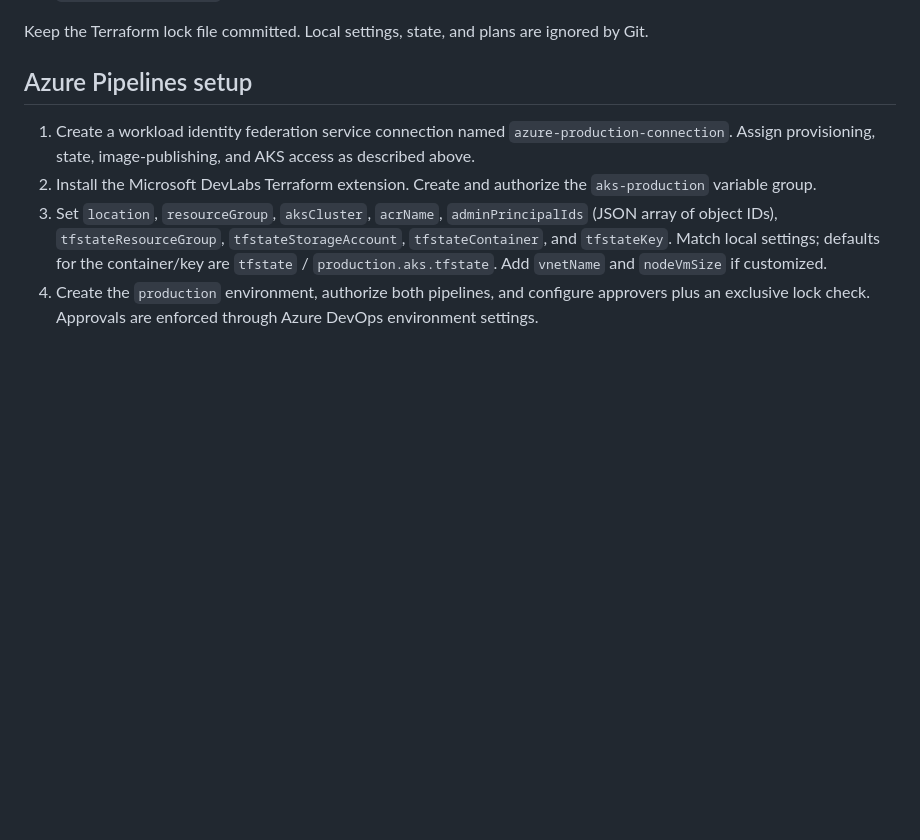
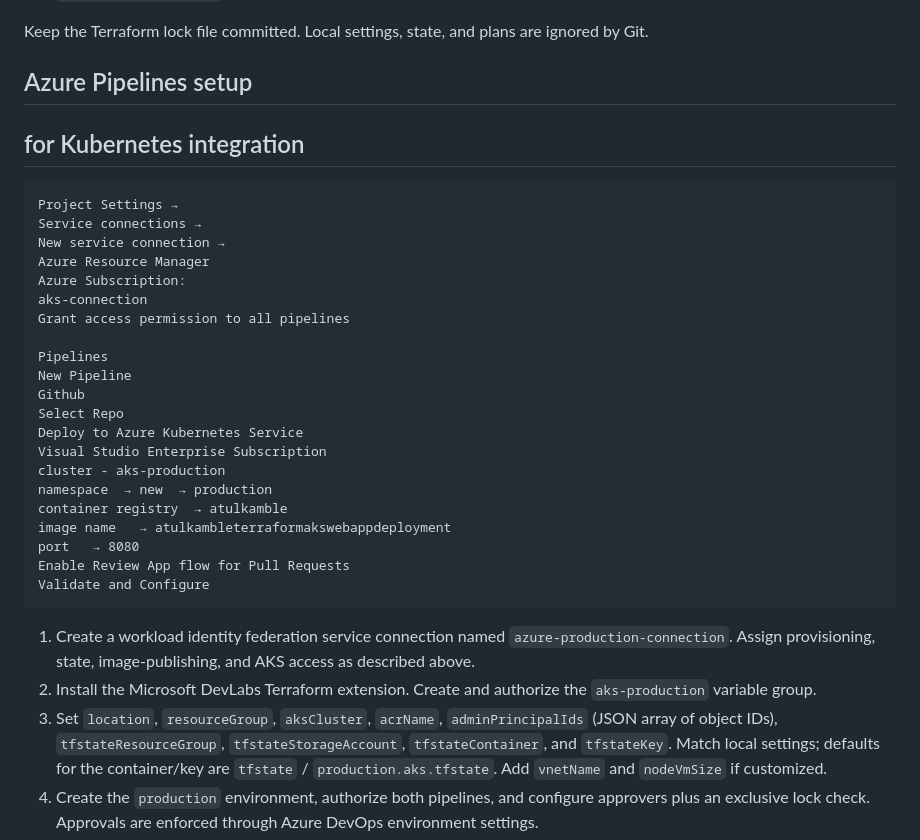
Before and after one commit to atulkamble/terraform-aks-webapp-deployment, a Markdown page: README.md, the part around the change. GitHub-like rendering; blank space fills up the shorter version.

````diff
--- a/README.md
+++ b/README.md
@@ -282,6 +282,31 @@ Keep the Terraform lock file committed. Local settings, state, and plans are ign
 
 ## Azure Pipelines setup
 
+## for Kubernetes integration
+```
+Project Settings →
+Service connections →
+New service connection →
+Azure Resource Manager
+Azure Subscription:
+aks-connection
+Grant access permission to all pipelines
+
+Pipelines
+New Pipeline
+Github
+Select Repo
+Deploy to Azure Kubernetes Service
+Visual Studio Enterprise Subscription
+cluster - aks-production
+namespace  → new  → production
+container registry  → atulkamble
+image name   → atulkambleterraformakswebappdeployment
+port   → 8080
+Enable Review App flow for Pull Requests
+Validate and Configure
+```
+
 1. Create a workload identity federation service connection named `azure-production-connection`. Assign provisioning, state, image-publishing, and AKS access as described above.
 2. Install the Microsoft DevLabs Terraform extension. Create and authorize the `aks-production` variable group.
 3. Set `location`, `resourceGroup`, `aksCluster`, `acrName`, `adminPrincipalIds` (JSON array of object IDs), `tfstateResourceGroup`, `tfstateStorageAccount`, `tfstateContainer`, and `tfstateKey`. Match local settings; defaults for the container/key are `tfstate` / `production.aks.tfstate`. Add `vnetName` and `nodeVmSize` if customized.
````
